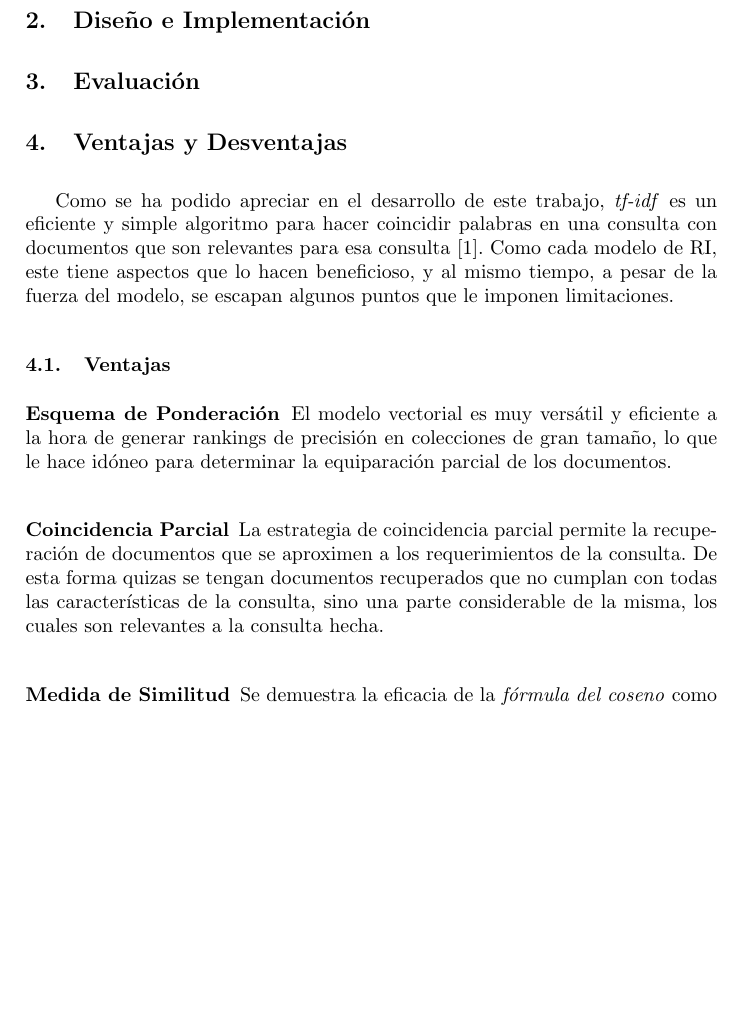
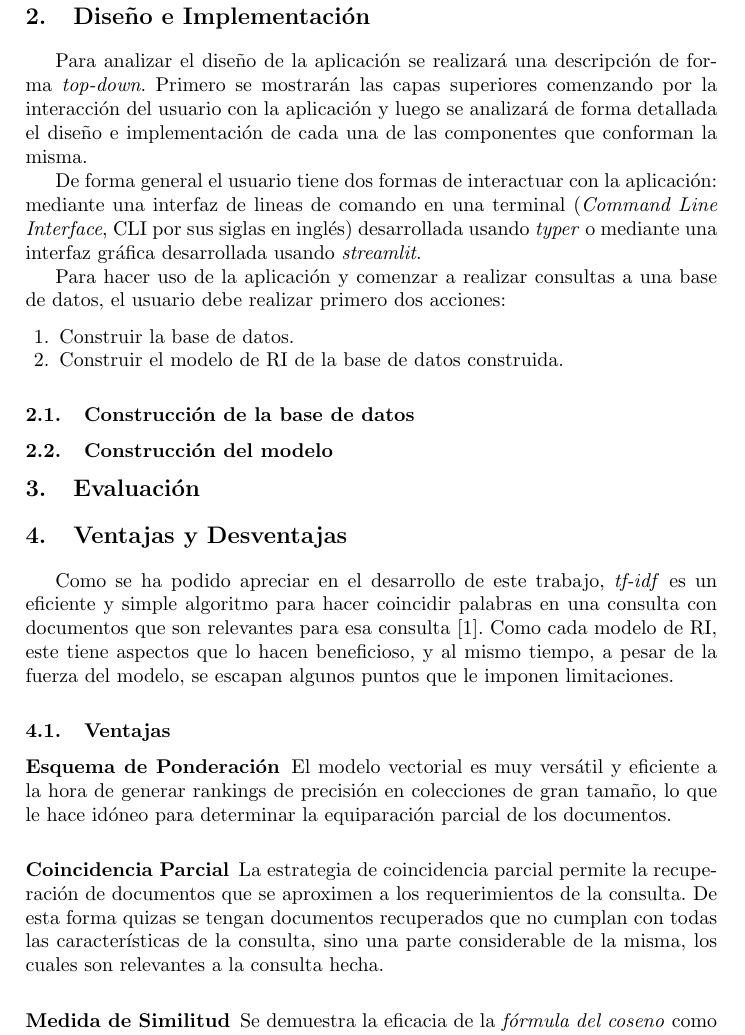
Before and after one commit to Robegr42/SRI-project, a LaTeX paper (inform/llncs.tex, which reads inform/desing.tex): part of page 4 of 6, cut so that both start at the same text, the shorter picture padded with empty space. Compiled offline with pdfLaTeX.

Commit message:
Add design and implt first draft

```diff
--- a/inform/desing.tex
+++ b/inform/desing.tex
@@ -0,0 +1,24 @@
+\section{Diseño e Implementación}\label{sec:design}
+
+Para analizar el diseño de la aplicación se realizará una descripción de forma
+\emph{top-down}. Primero se mostrarán las capas superiores comenzando por la
+interacción del usuario con la aplicación y luego se analizará de forma
+detallada el diseño e implementación de cada una de las componentes que
+conforman la misma.
+
+De forma general el usuario tiene dos formas de interactuar con la aplicación:
+mediante una interfaz de lineas de comando en una terminal (\emph{Command Line
+Interface}, CLI por sus siglas en inglés) desarrollada usando \emph{typer} o
+mediante una interfaz gráfica desarrollada usando \emph{streamlit}.
+
+Para hacer uso de la aplicación y comenzar a realizar consultas a una base de
+datos, el usuario debe realizar primero dos acciones:
+
+\begin{enumerate}
+	\item Construir la base de datos.
+	\item Construir el modelo de RI de la base de datos construida.
+\end{enumerate}
+
+\subsection{Construcción de la base de datos}\label{sec:build-database}
+
+\subsection{Construcción del modelo}\label{sec:model}
--- a/inform/llncs.tex
+++ b/inform/llncs.tex
@@ -57,7 +57,6 @@
 \section{Introducción}\label{sec:intro}
 \input{intro.tex}
 
-\section{Diseño e Implementación}\label{sec:design}
 \input{desing.tex}
 
 \section{Evaluación}\label{sec:eval}
```
